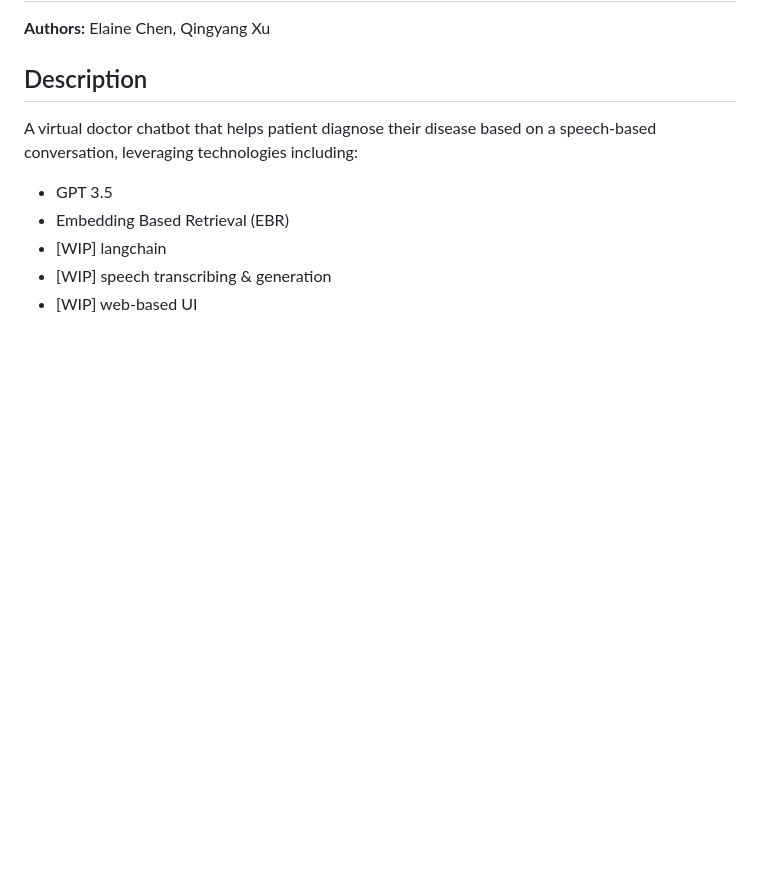
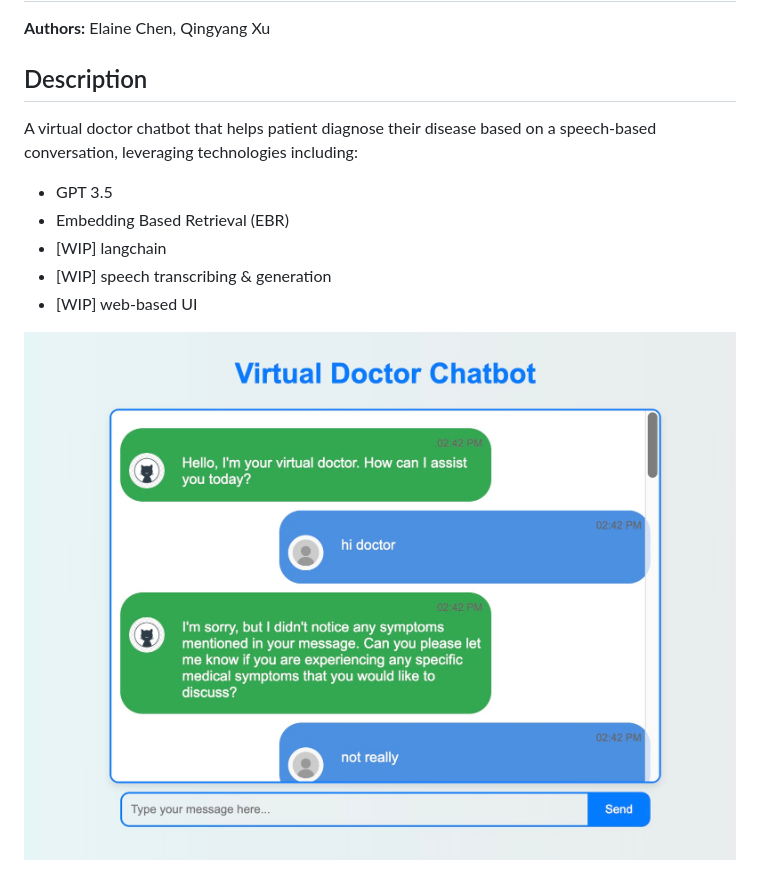
Before and after one commit to xtchen64/virtual-doctor-chatbot, a Markdown page: README.md, the part around the change. Rendered like a GitHub page; pictures changed too: resources/images/demo.jpg (added); blank space fills up the shorter version.

```diff
--- a/README.md
+++ b/README.md
@@ -9,6 +9,8 @@ A virtual doctor chatbot that helps patient diagnose their disease based on a sp
 - [WIP] speech transcribing & generation
 - [WIP] web-based UI
 
+![Virtual Doctor Chatbot Demo](https://github.com/xtchen64/virtual-doctor-chatbot/blob/main/resources/images/demo.jpg)
+
 ![Virtual Doctor Product Design](https://github.com/xtchen64/virtual-doctor-chatbot/blob/main/resources/images/virtual_doctor_design.png)
 
 ## Guidance
```
